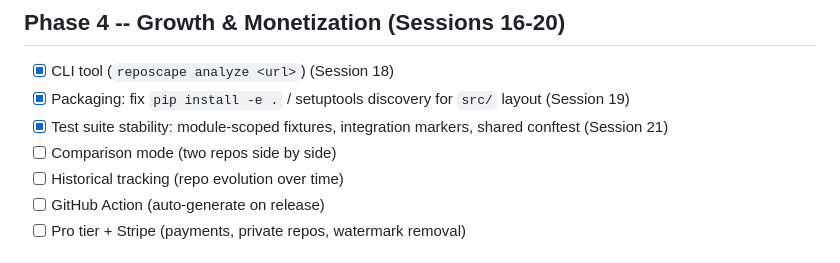
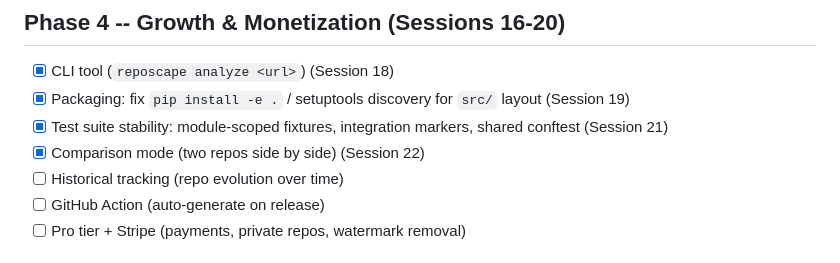
Before and after one commit to gunnargray-dev/reposcape, a Markdown page: ROADMAP.md, the part around the change. Drawn GitHub-style.

Commit message:
docs: mark comparison mode as completed in roadmap

```diff
--- a/ROADMAP.md
+++ b/ROADMAP.md
@@ -48,7 +48,7 @@ _Phase 1 items all done._
 - [x] CLI tool (`reposcape analyze <url>`) (Session 18)
 - [x] Packaging: fix `pip install -e .` / setuptools discovery for `src/` layout (Session 19)
 - [x] Test suite stability: module-scoped fixtures, integration markers, shared conftest (Session 21)
-- [ ] Comparison mode (two repos side by side)
+- [x] Comparison mode (two repos side by side) (Session 22)
 - [ ] Historical tracking (repo evolution over time)
 - [ ] GitHub Action (auto-generate on release)
 - [ ] Pro tier + Stripe (payments, private repos, watermark removal)
```
